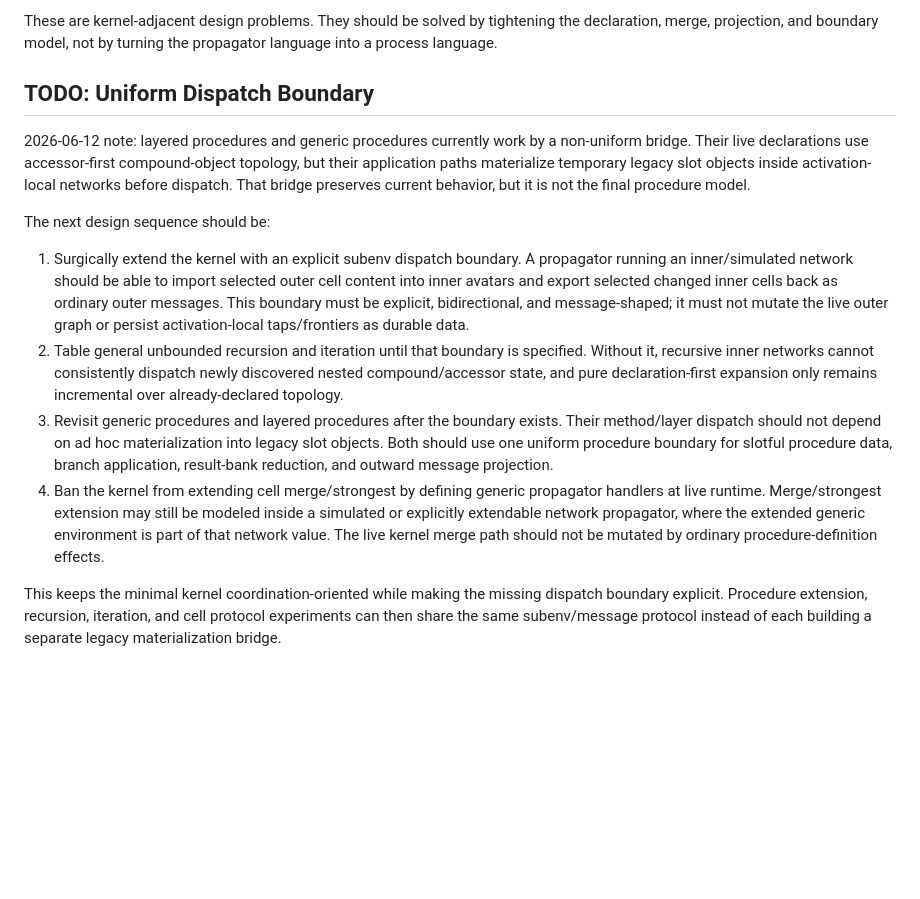
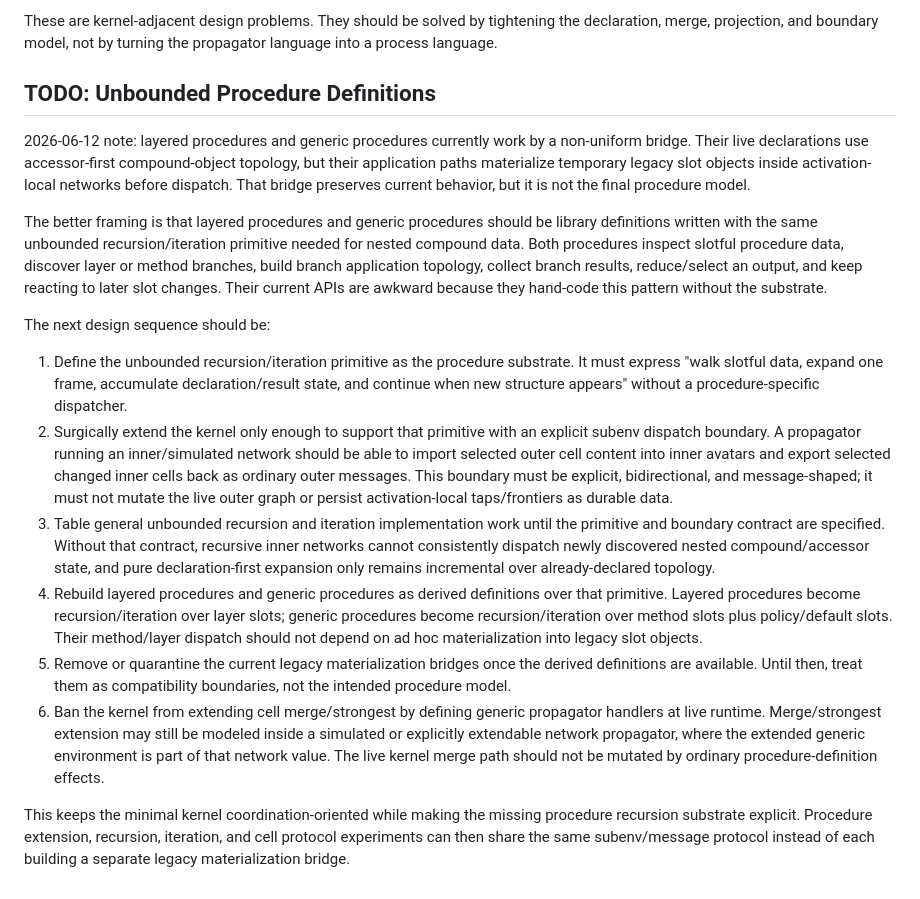
Before and after one commit to Semi-0/datalog-research, a Markdown page: propagators/doc/coordination-language-kernel.md, the part around the change. Rendered like a GitHub page; blank space fills up the shorter version.

Commit message:
Reframe procedure dispatch around recursion substrate

```diff
--- a/propagators/doc/coordination-language-kernel.md
+++ b/propagators/doc/coordination-language-kernel.md
@@ -159,7 +159,7 @@ These are kernel-adjacent design problems. They should be solved by tightening
 the declaration, merge, projection, and boundary model, not by turning the
 propagator language into a process language.
 
-## TODO: Uniform Dispatch Boundary
+## TODO: Unbounded Procedure Definitions
 
 2026-06-12 note: layered procedures and generic procedures currently work by a
 non-uniform bridge. Their live declarations use accessor-first compound-object
@@ -167,24 +167,41 @@ topology, but their application paths materialize temporary legacy slot objects
 inside activation-local networks before dispatch. That bridge preserves current
 behavior, but it is not the final procedure model.
 
+The better framing is that layered procedures and generic procedures should be
+library definitions written with the same unbounded recursion/iteration
+primitive needed for nested compound data. Both procedures inspect slotful
+procedure data, discover layer or method branches, build branch application
+topology, collect branch results, reduce/select an output, and keep reacting to
+later slot changes. Their current APIs are awkward because they hand-code this
+pattern without the substrate.
+
 The next design sequence should be:
 
-1. Surgically extend the kernel with an explicit subenv dispatch boundary. A
-   propagator running an inner/simulated network should be able to import
-   selected outer cell content into inner avatars and export selected changed
-   inner cells back as ordinary outer messages. This boundary must be explicit,
-   bidirectional, and message-shaped; it must not mutate the live outer graph or
-   persist activation-local taps/frontiers as durable data.
-2. Table general unbounded recursion and iteration until that boundary is
-   specified. Without it, recursive inner networks cannot consistently dispatch
-   newly discovered nested compound/accessor state, and pure declaration-first
-   expansion only remains incremental over already-declared topology.
-3. Revisit generic procedures and layered procedures after the boundary exists.
-   Their method/layer dispatch should not depend on ad hoc materialization into
-   legacy slot objects. Both should use one uniform procedure boundary for
-   slotful procedure data, branch application, result-bank reduction, and
-   outward message projection.
-4. Ban the kernel from extending cell merge/strongest by defining generic
+1. Define the unbounded recursion/iteration primitive as the procedure
+   substrate. It must express "walk slotful data, expand one frame, accumulate
+   declaration/result state, and continue when new structure appears" without a
+   procedure-specific dispatcher.
+2. Surgically extend the kernel only enough to support that primitive with an
+   explicit subenv dispatch boundary. A propagator running an inner/simulated
+   network should be able to import selected outer cell content into inner
+   avatars and export selected changed inner cells back as ordinary outer
+   messages. This boundary must be explicit, bidirectional, and message-shaped;
+   it must not mutate the live outer graph or persist activation-local
+   taps/frontiers as durable data.
+3. Table general unbounded recursion and iteration implementation work until
+   the primitive and boundary contract are specified. Without that contract,
+   recursive inner networks cannot consistently dispatch newly discovered nested
+   compound/accessor state, and pure declaration-first expansion only remains
+   incremental over already-declared topology.
+4. Rebuild layered procedures and generic procedures as derived definitions over
+   that primitive. Layered procedures become recursion/iteration over layer
+   slots; generic procedures become recursion/iteration over method slots plus
+   policy/default slots. Their method/layer dispatch should not depend on ad hoc
+   materialization into legacy slot objects.
+5. Remove or quarantine the current legacy materialization bridges once the
+   derived definitions are available. Until then, treat them as compatibility
+   boundaries, not the intended procedure model.
+6. Ban the kernel from extending cell merge/strongest by defining generic
    propagator handlers at live runtime. Merge/strongest extension may still be
    modeled inside a simulated or explicitly extendable network propagator, where
    the extended generic environment is part of that network value. The live
@@ -192,6 +209,6 @@ The next design sequence should be:
    effects.
 
 This keeps the minimal kernel coordination-oriented while making the missing
-dispatch boundary explicit. Procedure extension, recursion, iteration, and cell
-protocol experiments can then share the same subenv/message protocol instead of
-each building a separate legacy materialization bridge.
+procedure recursion substrate explicit. Procedure extension, recursion,
+iteration, and cell protocol experiments can then share the same subenv/message
+protocol instead of each building a separate legacy materialization bridge.
```
